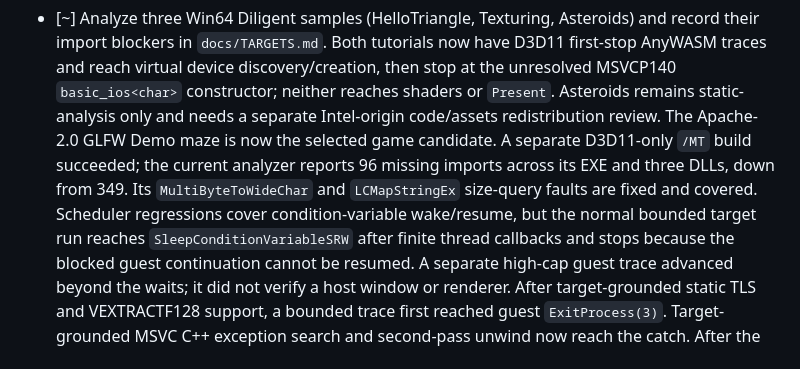
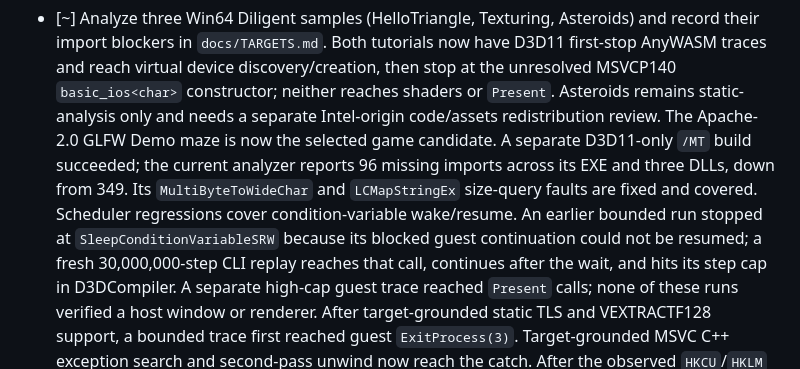
Before and after one commit to Dankular/AnyWASM, a Markdown page: CLAUDE.md, the part around the change. Drawn GitHub-style.

```diff
--- a/CLAUDE.md
+++ b/CLAUDE.md
@@ -290,11 +290,12 @@ Design (partial implementation; the verified dynamic-emission scope is a leading
       build succeeded; the current
       analyzer reports 96 missing imports across its EXE and three DLLs, down from 349. Its
       `MultiByteToWideChar` and `LCMapStringEx` size-query faults are fixed and covered. Scheduler
-      regressions cover condition-variable wake/resume, but the normal bounded target run reaches
-      `SleepConditionVariableSRW` after finite thread callbacks and stops because the blocked guest
-      continuation cannot be resumed. A separate high-cap guest trace advanced beyond the waits; it
-      did not verify a host window or renderer. After target-grounded static TLS and VEXTRACTF128
-      support, a bounded trace first reached guest `ExitProcess(3)`. Target-grounded MSVC C++
+      regressions cover condition-variable wake/resume. An earlier bounded run stopped at
+      `SleepConditionVariableSRW` because its blocked guest continuation could not be resumed; a
+      fresh 30,000,000-step CLI replay reaches that call, continues after the wait, and hits its step
+      cap in D3DCompiler. A separate high-cap guest trace reached `Present` calls; none of these runs
+      verified a host window or renderer. After target-grounded static TLS and VEXTRACTF128 support,
+      a bounded trace first reached guest `ExitProcess(3)`. Target-grounded MSVC C++
       exception search and second-pass unwind now reach the
       catch. After the observed `HKCU`/`HKLM` Direct3D 12 registry probes, a 1,000,000,000-step
       traced replay reached `CreateComputeShader`, `CSSetUnorderedAccessViews`, `Dispatch`, then
```
Also changed, not shown: docs/STATUS.md (+14 -13 lines), docs/TARGETS.md (+16 -7 lines).
